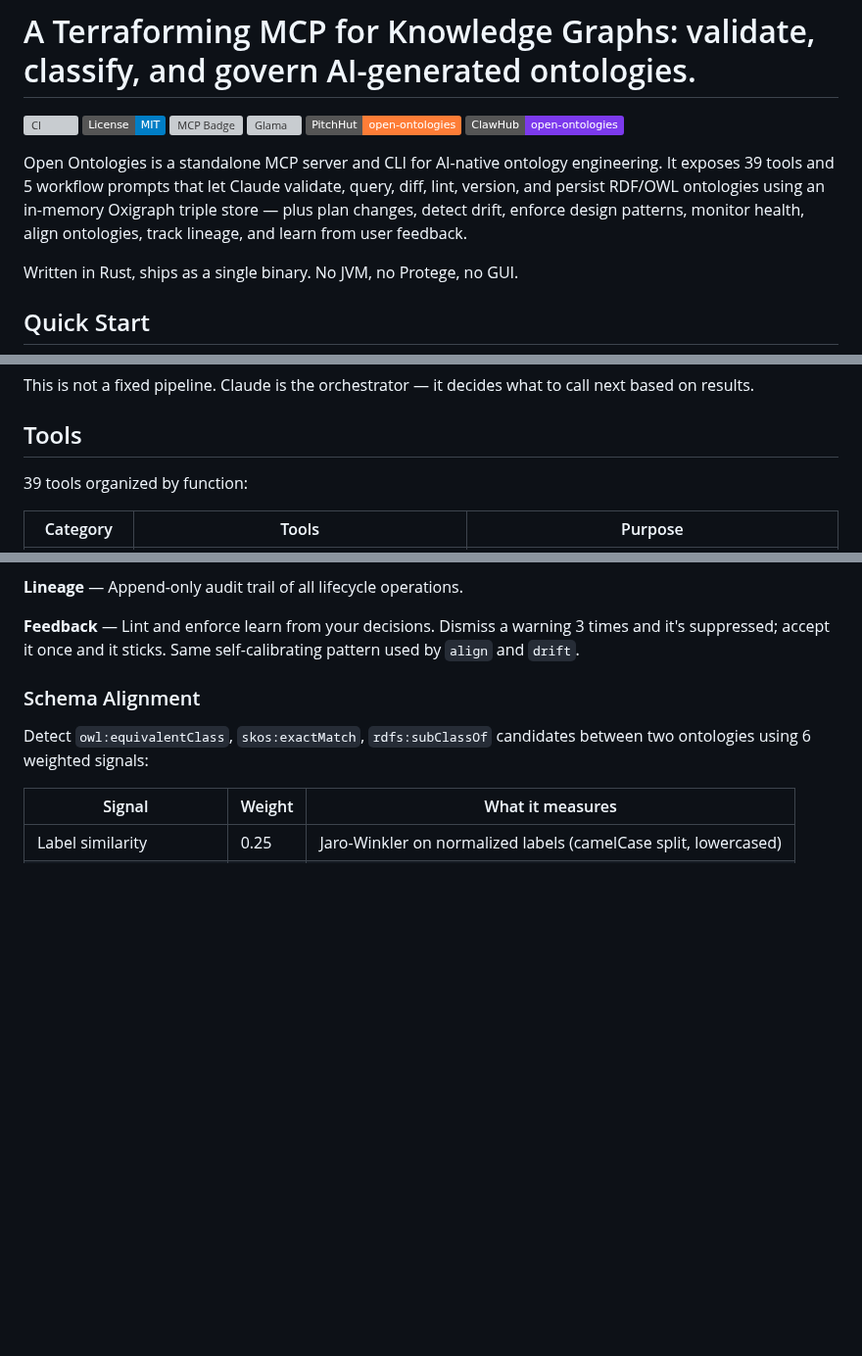
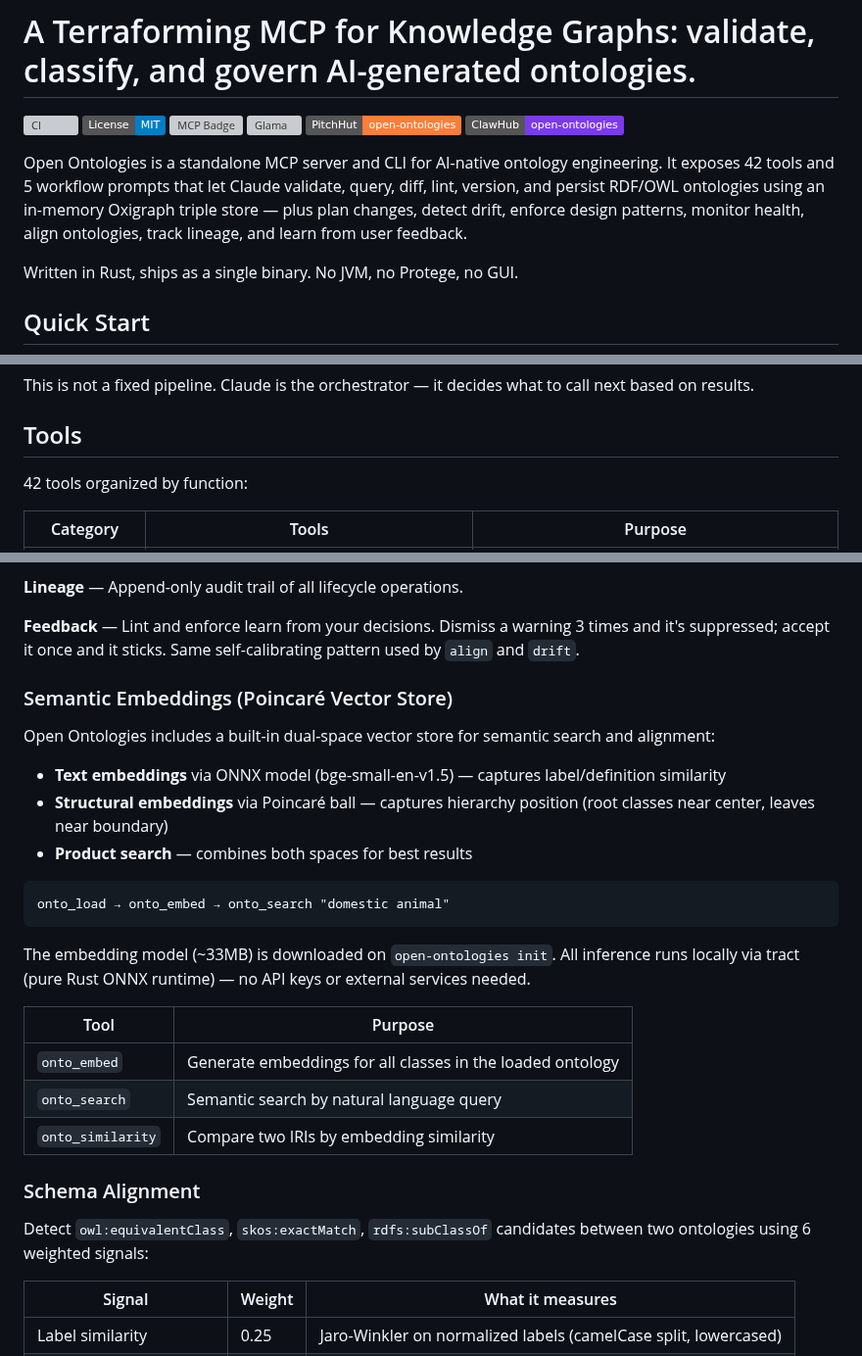
Before and after one commit to fabio-rovai/open-ontologies, a Markdown page: README.md, 3 parts joined by grey strips. Shown at 98% size. GitHub-like rendering; badges without logos; blank space fills up the shorter version; grey boxes are pictures that could not be loaded.

Commit message:
docs: add embedding tools to workflow documentation
Co-Authored-By: Claude Opus 4.6 <noreply@anthropic.com>

````diff
--- a/README.md
+++ b/README.md
@@ -9,7 +9,7 @@
 [![ClawHub Skill](https://img.shields.io/badge/ClawHub-open--ontologies-7c3aed)](https://clawhub.ai/fabio-rovai/open-ontologies)
 
 
-Open Ontologies is a standalone MCP server and CLI for AI-native ontology engineering. It exposes 39 tools and 5 workflow prompts that let Claude validate, query, diff, lint, version, and persist RDF/OWL ontologies using an in-memory Oxigraph triple store — plus plan changes, detect drift, enforce design patterns, monitor health, align ontologies, track lineage, and learn from user feedback.
+Open Ontologies is a standalone MCP server and CLI for AI-native ontology engineering. It exposes 42 tools and 5 workflow prompts that let Claude validate, query, diff, lint, version, and persist RDF/OWL ontologies using an in-memory Oxigraph triple store — plus plan changes, detect drift, enforce design patterns, monitor health, align ontologies, track lineage, and learn from user feedback.
 
 Written in Rust, ships as a single binary. No JVM, no Protege, no GUI.
 
@@ -203,7 +203,7 @@ This is not a fixed pipeline. Claude is the orchestrator — it decides what to
 
 ## Tools
 
-39 tools organized by function:
+42 tools organized by function:
 
 | Category | Tools | Purpose |
 | -------- | ----- | ------- |
@@ -319,6 +320,26 @@ flowchart LR
 **Lineage** — Append-only audit trail of all lifecycle operations.
 
 **Feedback** — Lint and enforce learn from your decisions. Dismiss a warning 3 times and it's suppressed; accept it once and it sticks. Same self-calibrating pattern used by `align` and `drift`.
+
+### Semantic Embeddings (Poincaré Vector Store)
+
+Open Ontologies includes a built-in dual-space vector store for semantic search and alignment:
+
+- **Text embeddings** via ONNX model (bge-small-en-v1.5) — captures label/definition similarity
+- **Structural embeddings** via Poincaré ball — captures hierarchy position (root classes near center, leaves near boundary)
+- **Product search** — combines both spaces for best results
+
+```text
+onto_load → onto_embed → onto_search "domestic animal"
+```
+
+The embedding model (~33MB) is downloaded on `open-ontologies init`. All inference runs locally via tract (pure Rust ONNX runtime) — no API keys or external services needed.
+
+| Tool | Purpose |
+| ---- | ------- |
+| `onto_embed` | Generate embeddings for all classes in the loaded ontology |
+| `onto_search` | Semantic search by natural language query |
+| `onto_similarity` | Compare two IRIs by embedding similarity |
 
 ### Schema Alignment
 
````
Also changed, not shown: other parts of README.md (+2 -1 lines), CLAUDE.md (+27 -0 lines).
